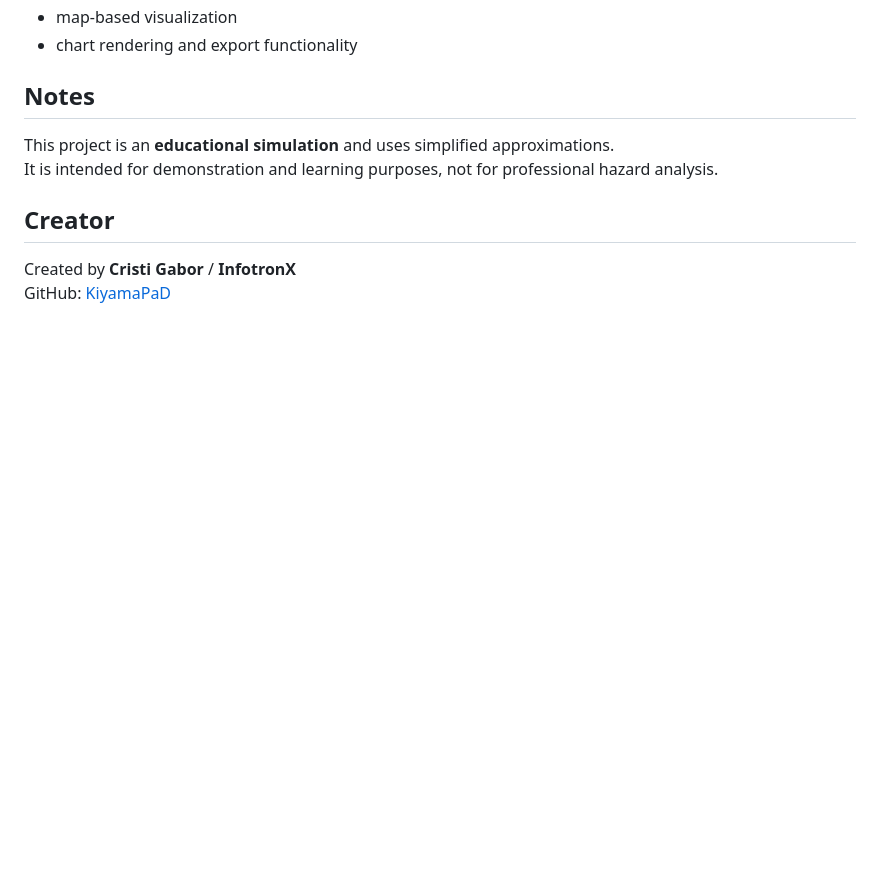
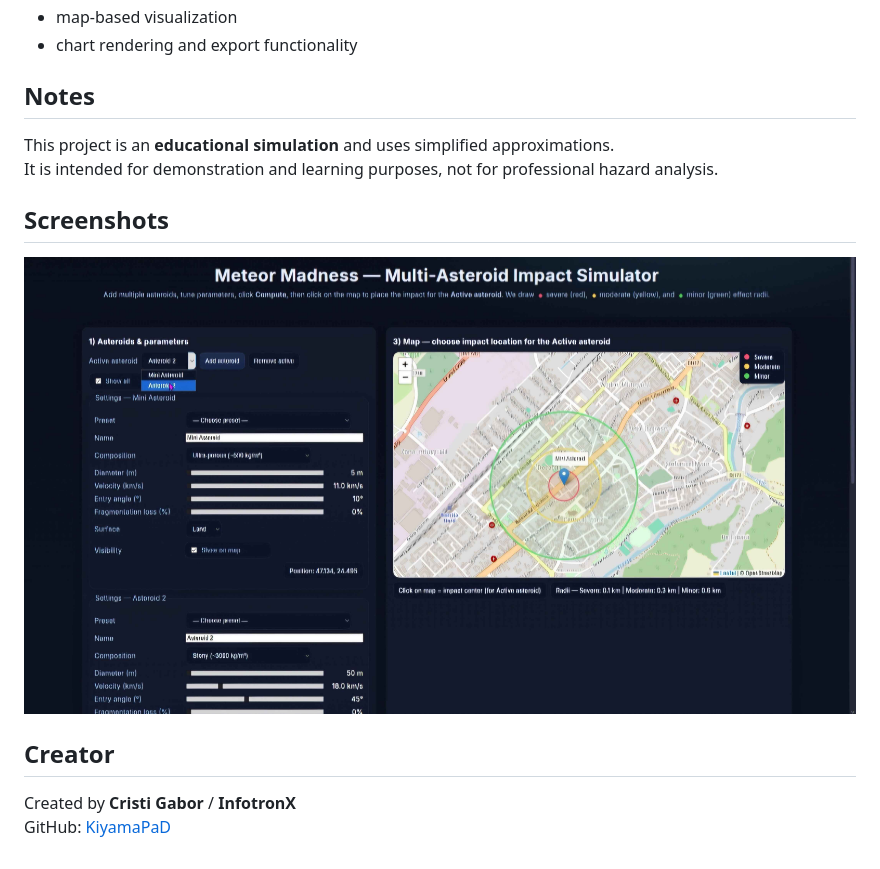
Before and after one commit to KiyamaPaD/InfotronX-Nasa-Space-App-Challenge-2025-2026, a Markdown page: README.md, the part around the change. Drawn GitHub-style; blank space fills up the shorter version.

```diff
--- a/README.md
+++ b/README.md
@@ -106,6 +106,10 @@ The repository includes:
 This project is an **educational simulation** and uses simplified approximations.
 It is intended for demonstration and learning purposes, not for professional hazard analysis.
 
+## Screenshots
+
+![HomePage](assets/img/HomePage.jpg)
+
 ## Creator
 
 Created by **Cristi Gabor** / **InfotronX**
```
